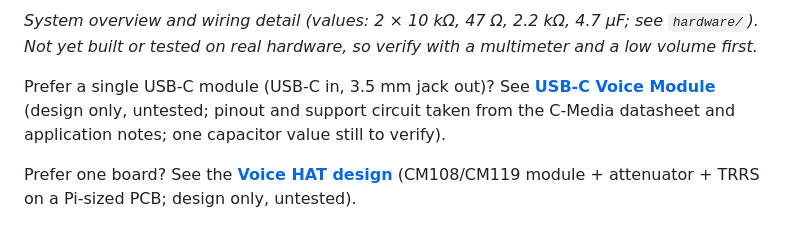
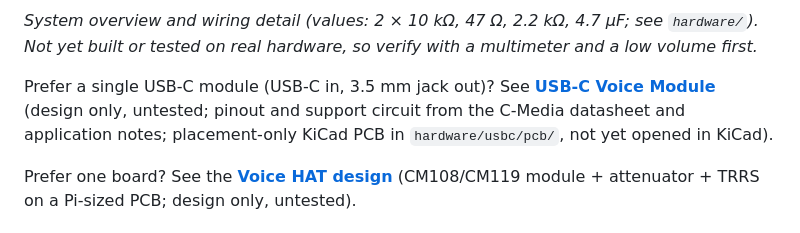
Before and after one commit to saurabhima/RealTimeVoiceCloner, a Markdown page: README.md, the part around the change. GitHub-like rendering.

```diff
--- a/README.md
+++ b/README.md
@@ -48,7 +48,7 @@ Only convert voices you have permission to use, and don't use this to deceive or
 
 *System overview and wiring detail (values: 2 × 10 kΩ, 47 Ω, 2.2 kΩ, 4.7 µF; see `hardware/`). Not yet built or tested on real hardware, so verify with a multimeter and a low volume first.*
 
-Prefer a single USB-C module (USB-C in, 3.5 mm jack out)? See **[USB-C Voice Module](hardware/usbc/README.md)** (design only, untested; pinout and support circuit taken from the C-Media datasheet and application notes; one capacitor value still to verify).
+Prefer a single USB-C module (USB-C in, 3.5 mm jack out)? See **[USB-C Voice Module](hardware/usbc/README.md)** (design only, untested; pinout and support circuit from the C-Media datasheet and application notes; placement-only KiCad PCB in `hardware/usbc/pcb/`, not yet opened in KiCad).
 
 Prefer one board? See the **[Voice HAT design](hardware/hat/README.md)** (CM108/CM119 module + attenuator + TRRS on a Pi-sized PCB; design only, untested).
 
```
Also changed, not shown: hardware/usbc/README.md (+3 -1 lines), docs/usbc_pcb_placement.png (added), docs/usbc_schematic.png, 6 other files.
